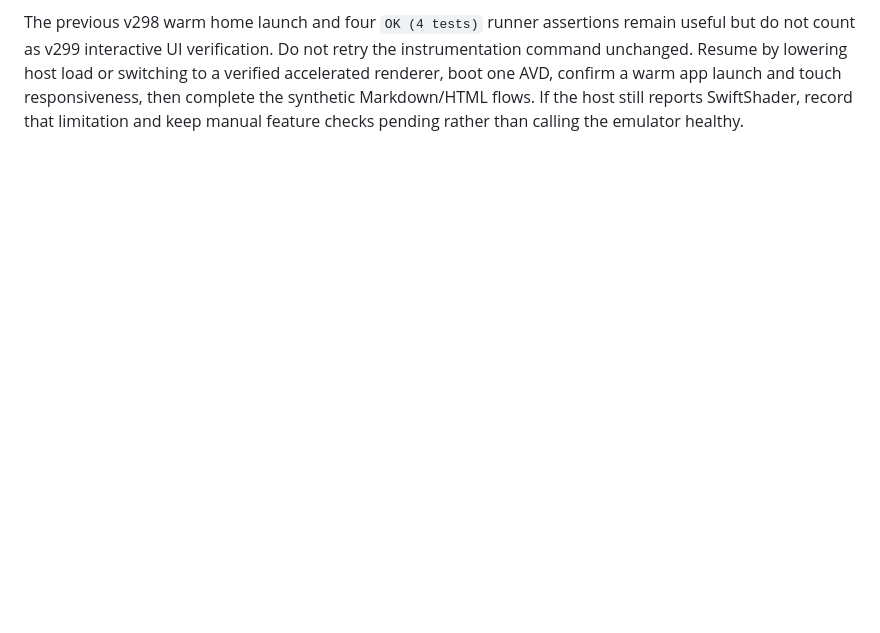
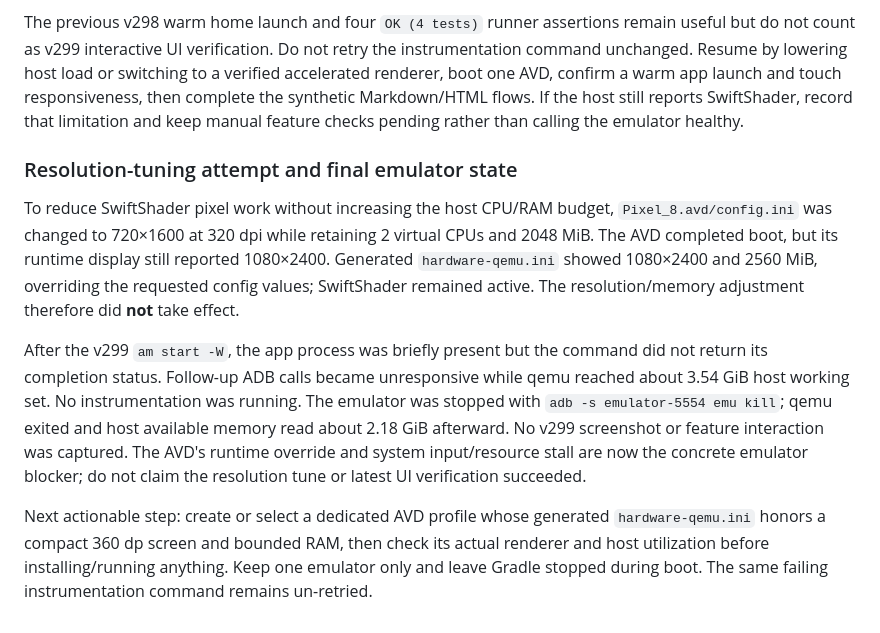
Before and after one commit to KRFbrothers/orhan-android, a Markdown page: docs/verification/artifacts-2026-11-02.md, the part around the change. Rendered like a GitHub page; blank space fills up the shorter version.

Commit message:
Record emulator profile tuning limits

```diff
--- a/docs/verification/artifacts-2026-11-02.md
+++ b/docs/verification/artifacts-2026-11-02.md
@@ -449,3 +449,28 @@ switching to a verified accelerated renderer, boot one AVD, confirm a warm
 app launch and touch responsiveness, then complete the synthetic Markdown/HTML
 flows. If the host still reports SwiftShader, record that limitation and keep
 manual feature checks pending rather than calling the emulator healthy.
+
+### Resolution-tuning attempt and final emulator state
+
+To reduce SwiftShader pixel work without increasing the host CPU/RAM budget,
+`Pixel_8.avd/config.ini` was changed to 720×1600 at 320 dpi while retaining
+2 virtual CPUs and 2048 MiB. The AVD completed boot, but its runtime display
+still reported 1080×2400. Generated `hardware-qemu.ini` showed 1080×2400 and
+2560 MiB, overriding the requested config values; SwiftShader remained active.
+The resolution/memory adjustment therefore did **not** take effect.
+
+After the v299 `am start -W`, the app process was briefly present but the
+command did not return its completion status. Follow-up ADB calls became
+unresponsive while qemu reached about 3.54 GiB host working set. No
+instrumentation was running. The emulator was stopped with
+`adb -s emulator-5554 emu kill`; qemu exited and host available memory read
+about 2.18 GiB afterward. No v299 screenshot or feature interaction was
+captured. The AVD's runtime override and system input/resource stall are now
+the concrete emulator blocker; do not claim the resolution tune or latest UI
+verification succeeded.
+
+Next actionable step: create or select a dedicated AVD profile whose generated
+`hardware-qemu.ini` honors a compact 360 dp screen and bounded RAM, then check
+its actual renderer and host utilization before installing/running anything.
+Keep one emulator only and leave Gradle stopped during boot. The same failing
+instrumentation command remains un-retried.
```
